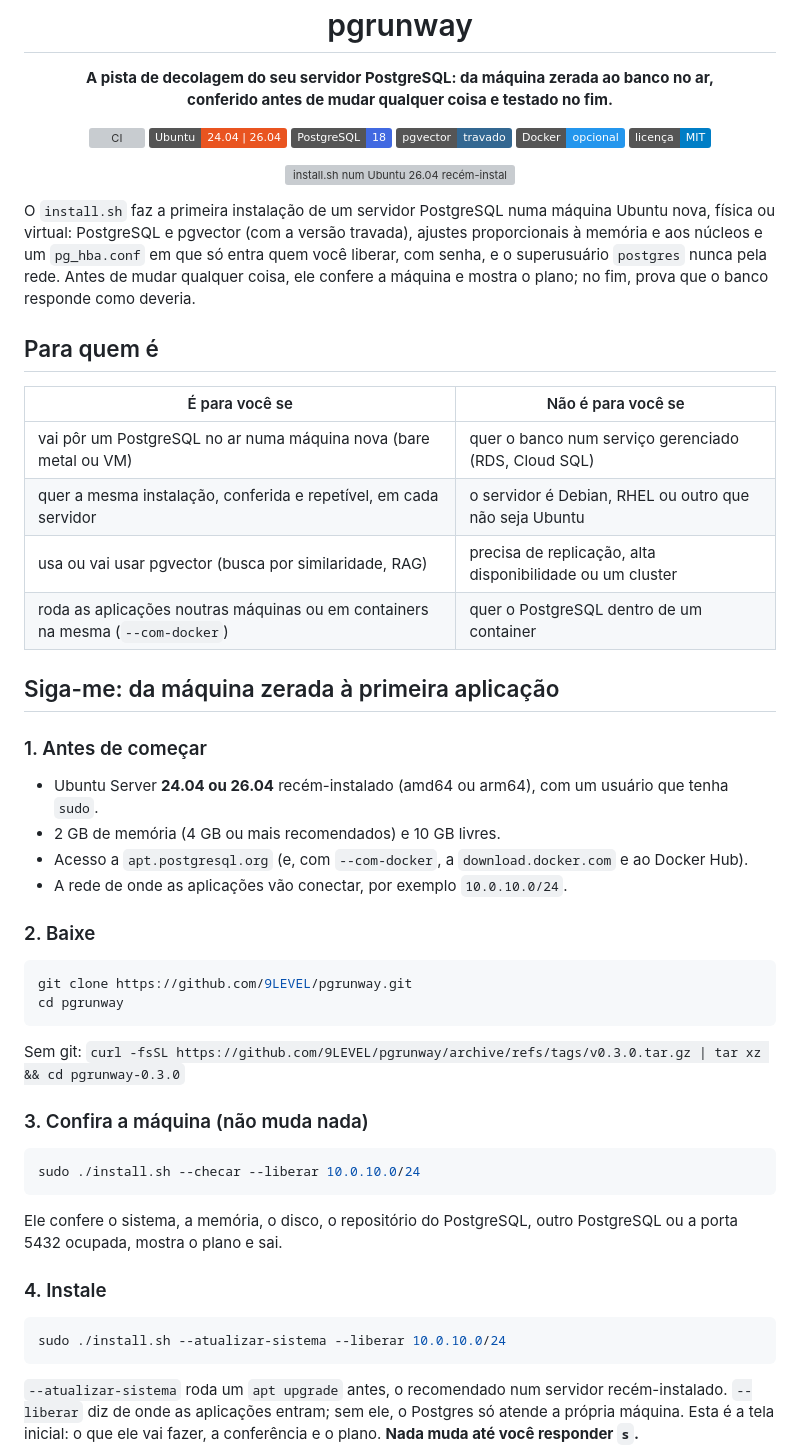
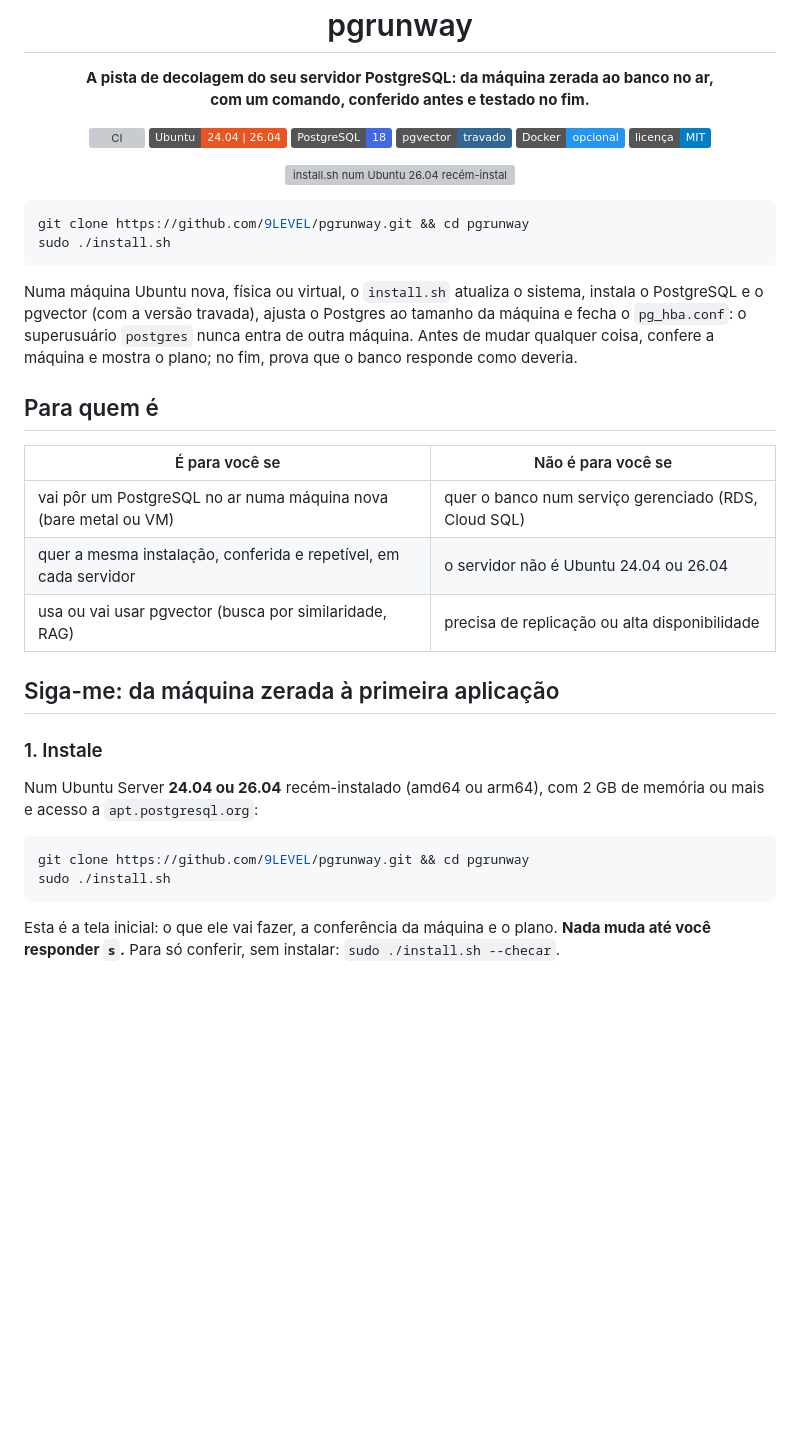
Before and after one commit to 9LEVEL/pgrunway, a Markdown page: README.md, the part around one of its changes. Rendered like a GitHub page; badges without logos; blank space fills up the shorter version; grey boxes are pictures that could not be loaded.

````diff
--- a/README.md
+++ b/README.md
@@ -1,7 +1,7 @@
 <h1 align="center">pgrunway</h1>
 
 <p align="center"><strong>A pista de decolagem do seu servidor PostgreSQL: da máquina zerada ao banco no ar,<br>
-conferido antes de mudar qualquer coisa e testado no fim.</strong></p>
+com um comando, conferido antes e testado no fim.</strong></p>
 
 <p align="center">
   <a href="https://github.com/9LEVEL/pgrunway/actions/workflows/ci.yml"><img alt="CI" src="https://github.com/9LEVEL/pgrunway/actions/workflows/ci.yml/badge.svg"></a>
@@ -14,56 +14,38 @@ conferido antes de mudar qualquer coisa e testado no fim.</strong></p>
 
 <p align="center"><img src="docs/img/demo.gif" alt="install.sh num Ubuntu 26.04 recém-instalado: conferência, plano, instalação e verificação" width="820"></p>
 
-O `install.sh` faz a primeira instalação de um servidor PostgreSQL numa máquina Ubuntu nova, física ou virtual:
-PostgreSQL e pgvector (com a versão travada), ajustes proporcionais à memória e aos núcleos e um `pg_hba.conf` em
-que só entra quem você liberar, com senha, e o superusuário `postgres` nunca pela rede. Antes de mudar qualquer
-coisa, ele confere a máquina e mostra o plano; no fim, prova que o banco responde como deveria.
+```bash
+git clone https://github.com/9LEVEL/pgrunway.git && cd pgrunway
+sudo ./install.sh
+```
+
+Numa máquina Ubuntu nova, física ou virtual, o `install.sh` atualiza o sistema, instala o PostgreSQL e o pgvector
+(com a versão travada), ajusta o Postgres ao tamanho da máquina e fecha o `pg_hba.conf`: o superusuário `postgres`
+nunca entra de outra máquina. Antes de mudar qualquer coisa, confere a máquina e mostra o plano; no fim, prova que o
+banco responde como deveria.
 
 ## Para quem é
 
 | É para você se | Não é para você se |
 |---|---|
 | vai pôr um PostgreSQL no ar numa máquina nova (bare metal ou VM) | quer o banco num serviço gerenciado (RDS, Cloud SQL) |
-| quer a mesma instalação, conferida e repetível, em cada servidor | o servidor é Debian, RHEL ou outro que não seja Ubuntu |
-| usa ou vai usar pgvector (busca por similaridade, RAG) | precisa de replicação, alta disponibilidade ou um cluster |
-| roda as aplicações noutras máquinas ou em containers na mesma (`--com-docker`) | quer o PostgreSQL dentro de um container |
+| quer a mesma instalação, conferida e repetível, em cada servidor | o servidor não é Ubuntu 24.04 ou 26.04 |
+| usa ou vai usar pgvector (busca por similaridade, RAG) | precisa de replicação ou alta disponibilidade |
 
 ## Siga-me: da máquina zerada à primeira aplicação
 
-### 1. Antes de começar
+### 1. Instale
 
-- Ubuntu Server **24.04 ou 26.04** recém-instalado (amd64 ou arm64), com um usuário que tenha `sudo`.
-- 2 GB de memória (4 GB ou mais recomendados) e 10 GB livres.
-- Acesso a `apt.postgresql.org` (e, com `--com-docker`, a `download.docker.com` e ao Docker Hub).
-- A rede de onde as aplicações vão conectar, por exemplo `10.0.10.0/24`.
-
-### 2. Baixe
+Num Ubuntu Server **24.04 ou 26.04** recém-instalado (amd64 ou arm64), com 2 GB de memória ou mais e acesso a
+`apt.postgresql.org`:
 
 ```bash
-git clone https://github.com/9LEVEL/pgrunway.git
-cd pgrunway
+git clone https://github.com/9LEVEL/pgrunway.git && cd pgrunway
+sudo ./install.sh
 ```
 
-Sem git: `curl -fsSL https://github.com/9LEVEL/pgrunway/archive/refs/tags/v0.3.0.tar.gz | tar xz && cd pgrunway-0.3.0`
-
-### 3. Confira a máquina (não muda nada)
-
-```bash
-sudo ./install.sh --checar --liberar 10.0.10.0/24
-```
-
-Ele confere o sistema, a memória, o disco, o repositório do PostgreSQL, outro PostgreSQL ou a porta 5432 ocupada,
-mostra o plano e sai.
-
-### 4. Instale
-
-```bash
-sudo ./install.sh --atualizar-sistema --liberar 10.0.10.0/24
-```
-
-`--atualizar-sistema` roda um `apt upgrade` antes, o recomendado num servidor recém-instalado. `--liberar` diz de
-onde as aplicações entram; sem ele, o Postgres só atende a própria máquina. Esta é a tela inicial: o que ele vai
-fazer, a conferência e o plano. **Nada muda até você responder `s`.**
+Esta é a tela inicial: o que ele vai fazer, a conferência da máquina e o plano. **Nada muda até você responder
+`s`.** Para só conferir, sem instalar: `sudo ./install.sh --checar`.
 
 <p align="center"><img src="docs/img/inicio.png" alt="Tela inicial: explicação, conferência da máquina, plano e a pergunta Seguir com a instalação" width="820"></p>
 
````
Also changed, not shown: other parts of README.md (+46 -84 lines), CHANGELOG.md (+13 -0 lines), CLAUDE.md (+4 -3 lines), docs/img/inicio.png, docs/img/instalacao.png, docs/img/recusa.png, 8 other files.
